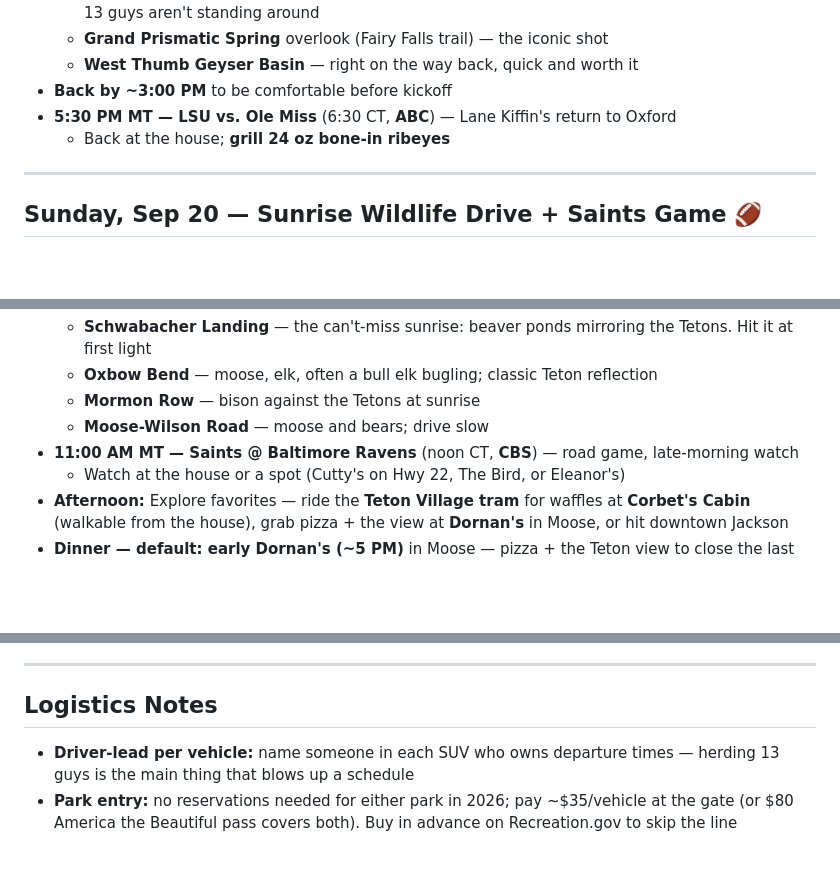
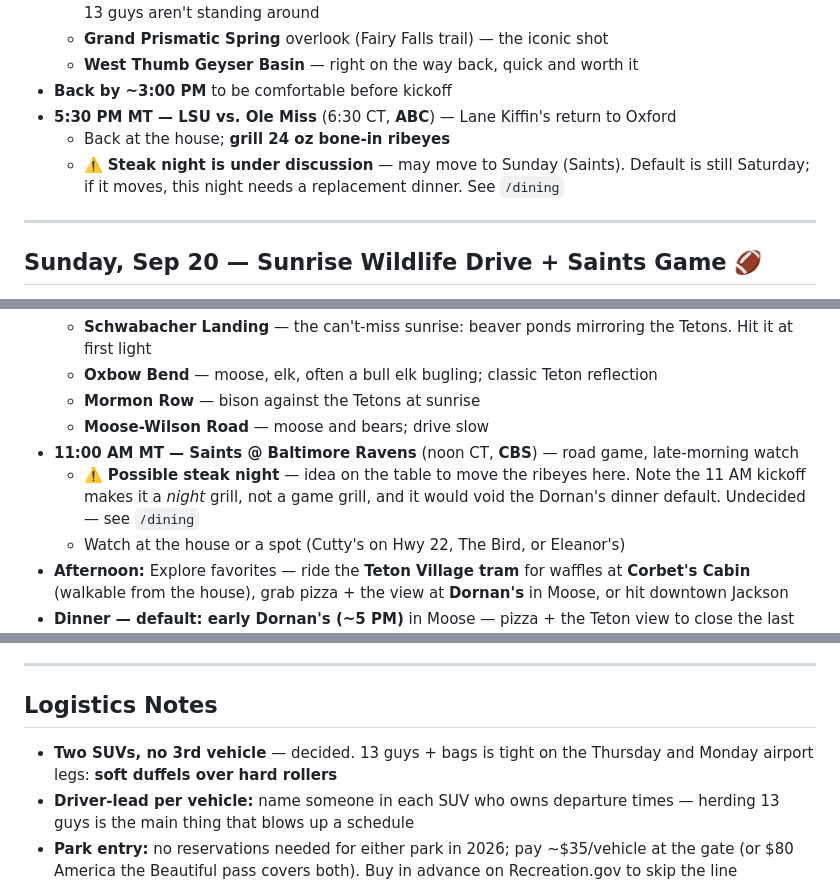
Before and after one commit to evantrapani-collab/jackson-hole-2026, a Markdown page: itinerary/itinerary.md, 3 parts joined by grey strips. Rendered like a GitHub page; blank space fills up the shorter version.

Commit message:
Itinerary: flag steak-night Sat/Sun option; note 2-vehicle luggage constraint

```diff
--- a/itinerary/itinerary.md
+++ b/itinerary/itinerary.md
@@ -53,6 +53,7 @@
 - **Back by ~3:00 PM** to be comfortable before kickoff
 - **5:30 PM MT — LSU vs. Ole Miss** (6:30 CT, **ABC**) — Lane Kiffin's return to Oxford
   - Back at the house; **grill 24 oz bone-in ribeyes**
+  - ⚠️ **Steak night is under discussion** — may move to Sunday (Saints). Default is still Saturday; if it moves, this night needs a replacement dinner. See `/dining`
 
 ---
 
@@ -68,6 +69,7 @@
   - **Mormon Row** — bison against the Tetons at sunrise
   - **Moose-Wilson Road** — moose and bears; drive slow
 - **11:00 AM MT — Saints @ Baltimore Ravens** (noon CT, **CBS**) — road game, late-morning watch
+  - ⚠️ **Possible steak night** — idea on the table to move the ribeyes here. Note the 11 AM kickoff makes it a *night* grill, not a game grill, and it would void the Dornan's dinner default. Undecided — see `/dining`
   - Watch at the house or a spot (Cutty's on Hwy 22, The Bird, or Eleanor's)
 - **Afternoon:** Explore favorites — ride the **Teton Village tram** for waffles at **Corbet's Cabin** (walkable from the house), grab pizza + the view at **Dornan's** in Moose, or hit downtown Jackson
 - **Dinner — default: early Dornan's (~5 PM)** in Moose — pizza + the Teton view to close the last full day (confirm fall hours the week before; Moose runs shoulder-season schedules). **Backup: the house**
@@ -86,6 +88,7 @@
 
 ## Logistics Notes
 
+- **Two SUVs, no 3rd vehicle** — decided. 13 guys + bags is tight on the Thursday and Monday airport legs: **soft duffels over hard rollers**
 - **Driver-lead per vehicle:** name someone in each SUV who owns departure times — herding 13 guys is the main thing that blows up a schedule
 - **Park entry:** no reservations needed for either park in 2026; pay ~$35/vehicle at the gate (or $80 America the Beautiful pass covers both). Buy in advance on Recreation.gov to skip the line
 - **Bear spray:** one per vehicle (you'll split up); can't fly with it — buy/rent in Jackson
```
